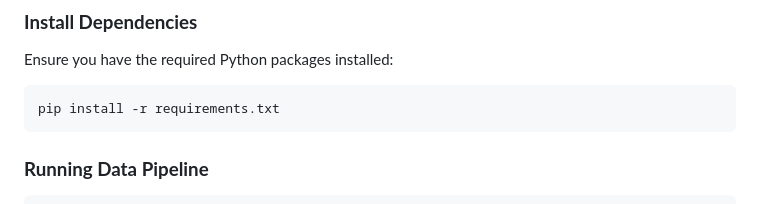
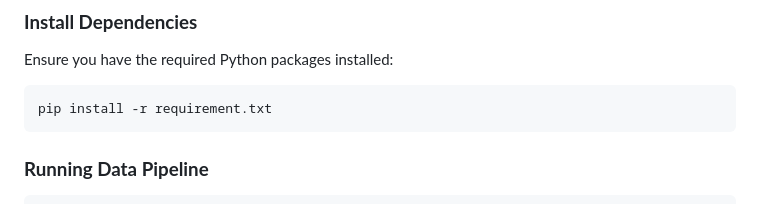
Before and after one commit to ThomasBordi/AppliedDataScience_Project1, a Markdown page: README.md, the part around the change. Rendered like a GitHub page.

````diff
--- a/README.md
+++ b/README.md
@@ -72,7 +72,7 @@ python data_pipeline.ipynb
 ### **Install Dependencies**
 Ensure you have the required Python packages installed:
 ```bash
-pip install -r requirements.txt
+pip install -r requirement.txt
 ```
 
 ### **Running Data Pipeline**
````
